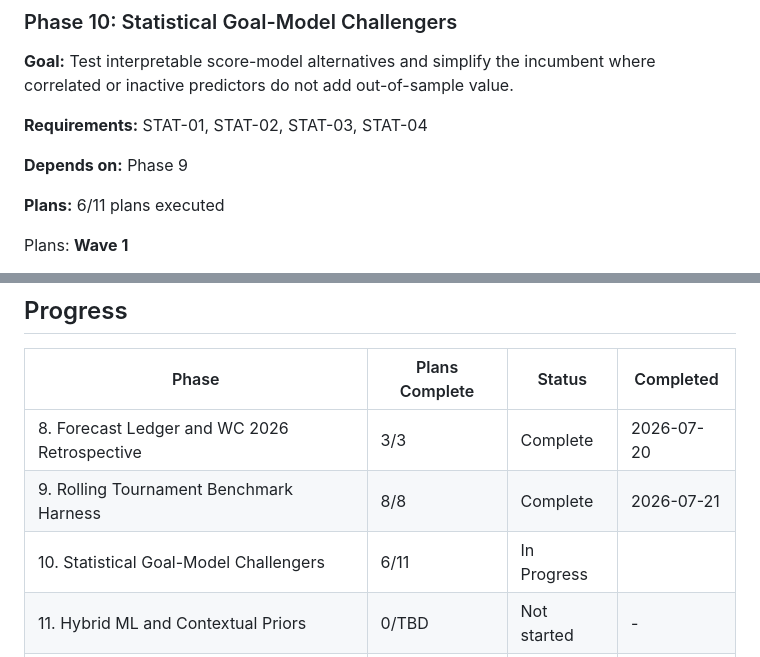
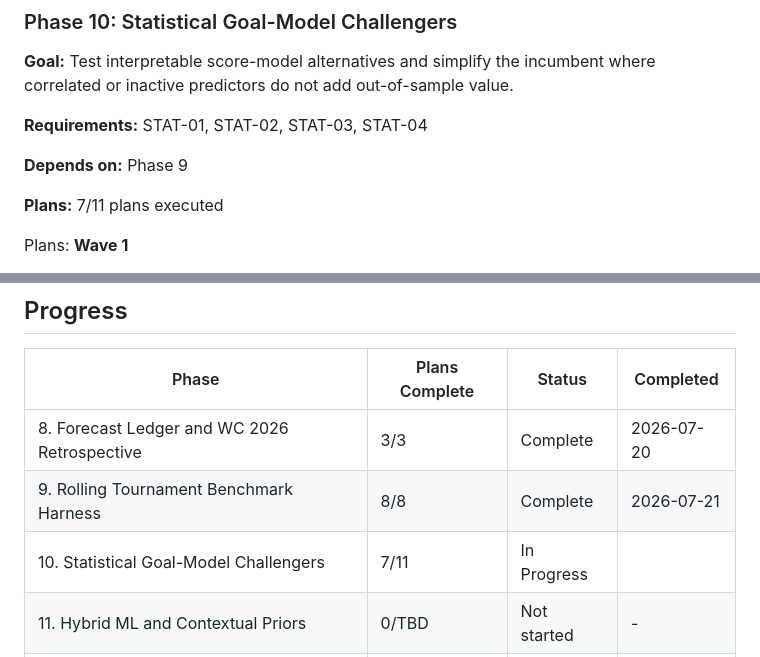
Before and after one commit to DavidZenz/xGelo, a Markdown page: .planning/ROADMAP.md, 2 parts joined by grey strips. GitHub-like rendering.

```diff
--- a/.planning/ROADMAP.md
+++ b/.planning/ROADMAP.md
@@ -103,7 +103,7 @@ where correlated or inactive predictors do not add out-of-sample value.
 
 **Depends on:** Phase 9
 
-**Plans:** 6/11 plans executed
+**Plans:** 7/11 plans executed
 
 Plans:
 **Wave 1**
@@ -216,7 +216,7 @@ information add stable value beyond the strongest statistical benchmark.
 |-------|----------------|--------|-----------|
 | 8. Forecast Ledger and WC 2026 Retrospective | 3/3 | Complete | 2026-07-20 |
 | 9. Rolling Tournament Benchmark Harness | 8/8 | Complete    | 2026-07-21 |
-| 10. Statistical Goal-Model Challengers | 6/11 | In Progress|  |
+| 10. Statistical Goal-Model Challengers | 7/11 | In Progress|  |
 | 11. Hybrid ML and Contextual Priors | 0/TBD | Not started | - |
 | 12. Calibration, Promotion, and Model Release | 0/TBD | Not started | - |
 
```
Also changed, not shown: other parts of .planning/ROADMAP.md (+1 -1 lines), .planning/STATE.md (+10 -6 lines), 1 other file.
